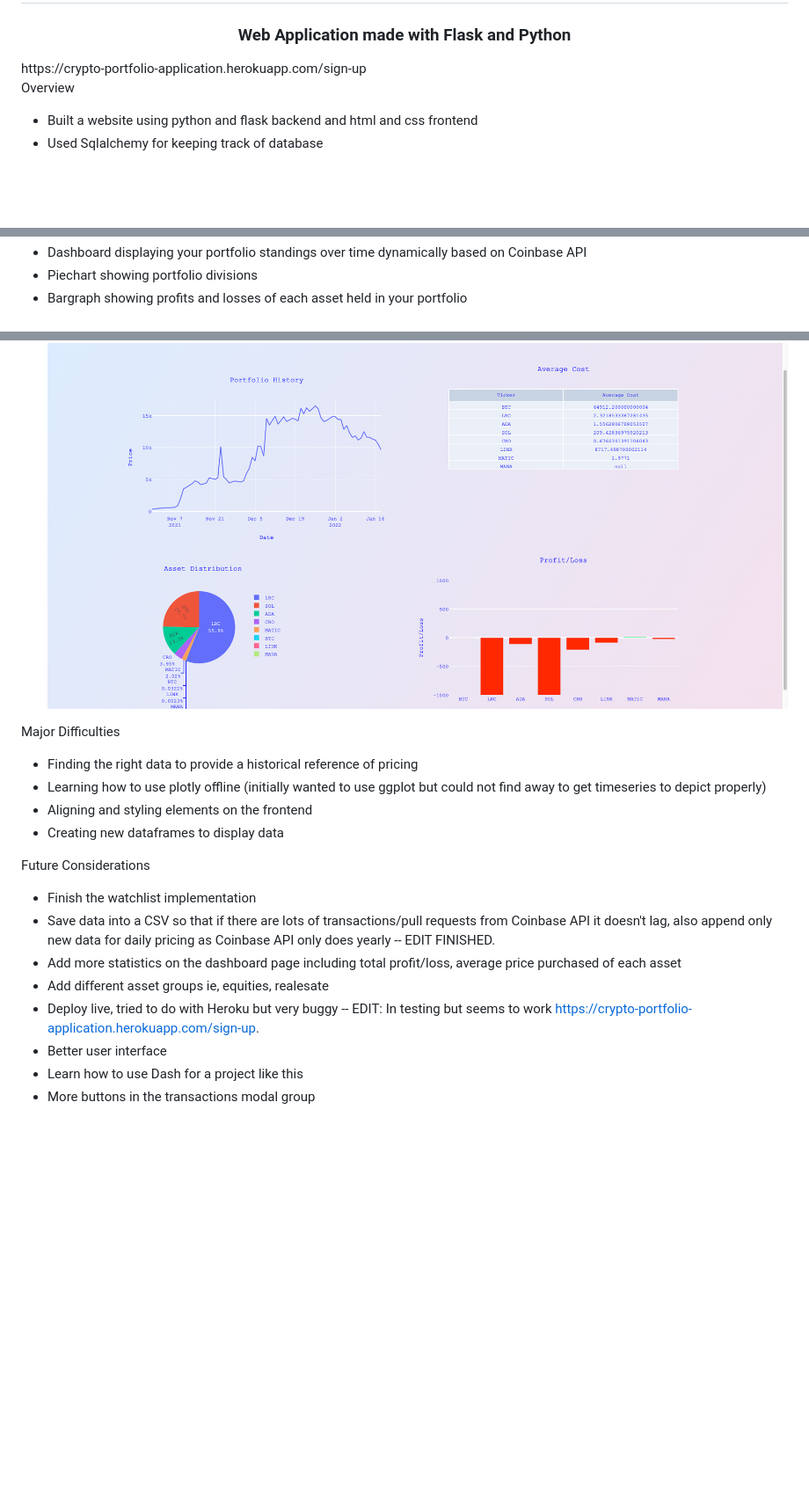
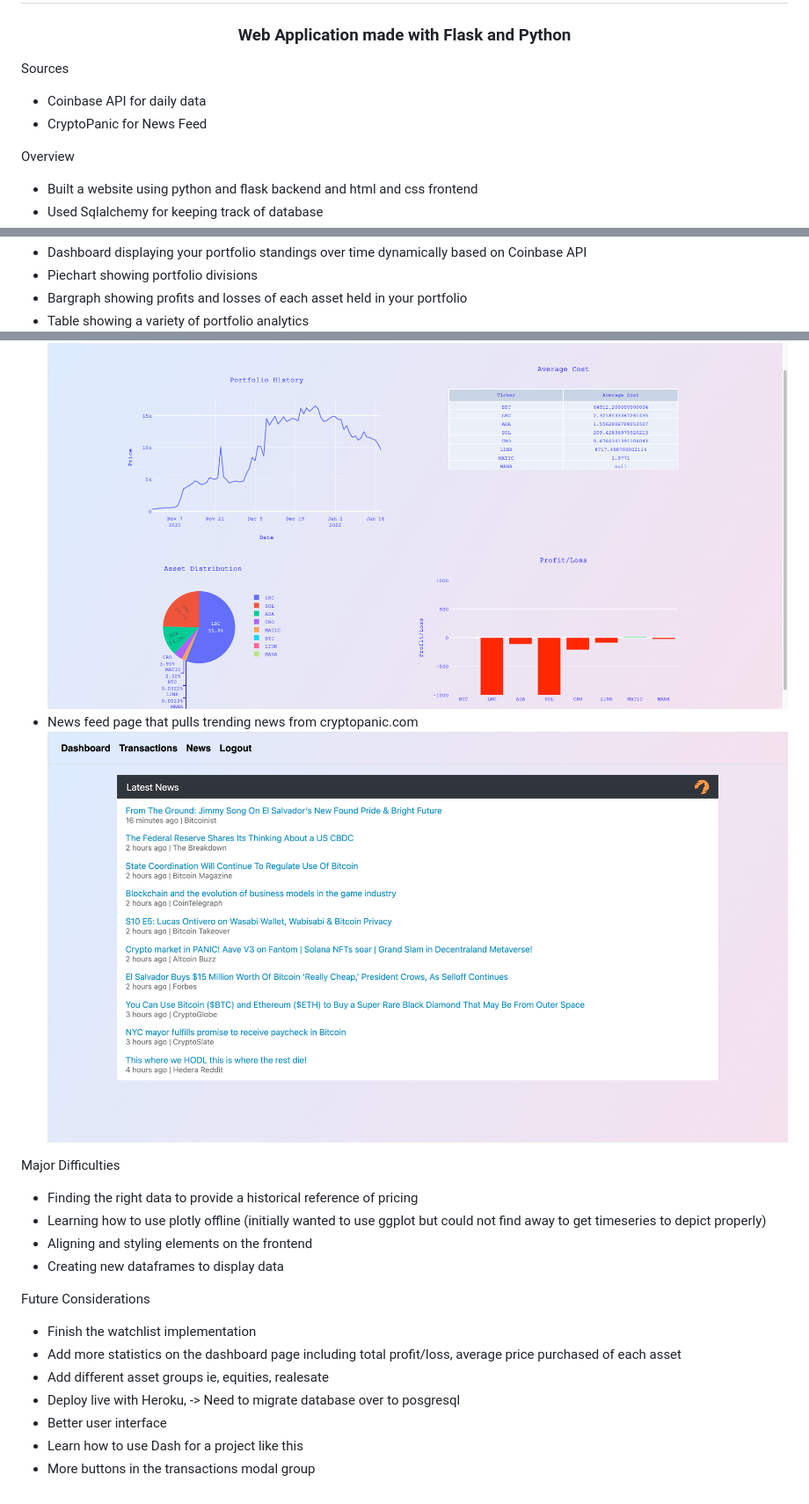
Before and after one commit to jackiedong6/CryptoPortoflioTracker, a Markdown page: README.md, 3 parts joined by grey strips. Shown: that part at 88% size. Drawn GitHub-style; pictures changed too: 4.png (added); blank space fills up the shorter version.

Commit message:
News Feed

```diff
--- a/README.md
+++ b/README.md
@@ -1,6 +1,11 @@
 <h1 align="center">Crypto Portfolio Tracker</h1>
 <h3 align="center">Web Application made with Flask and Python</h3>
-https://crypto-portfolio-application.herokuapp.com/sign-up
+
+<p align ="left">Sources</p>
+
+- Coinbase API for daily data
+- CryptoPanic for News Feed
+
 <p align ="left">Overview</p>
 
 - Built a website using python and flask backend and html and css frontend
@@ -27,8 +32,10 @@ https://crypto-portfolio-application.herokuapp.com/sign-up
 - Dashboard displaying your portfolio standings over time dynamically based on Coinbase API
 - Piechart showing portfolio divisions
 - Bargraph showing profits and losses of each asset held in your portfolio
+- Table showing a variety of portfolio analytics
 ![Screenshot](3.png)
-
+- News feed page that pulls trending news from cryptopanic.com
+![Screenshot](4.png)
 <p align = "left"> Major Difficulties</p>
 
 - Finding the right data to provide a historical reference of pricing
@@ -39,12 +46,10 @@ https://crypto-portfolio-application.herokuapp.com/sign-up
 <p align ="left">Future Considerations</p>
 
 - Finish the watchlist implementation
-- Save data into a CSV so that if there are lots of transactions/pull requests from Coinbase API it doesn't lag, also append only new data for daily pricing as Coinbase API only does yearly
-    -- EDIT FINISHED.
 - Add more statistics on the dashboard page including total profit/loss, average price purchased of each asset
 - Add different asset groups ie, equities, realesate
-- Deploy live, tried to do with Heroku but very buggy
-    -- EDIT: In testing but seems to work https://crypto-portfolio-application.herokuapp.com/sign-up.
+- Deploy live with Heroku,
+    -> Need to migrate database over to posgresql
 - Better user interface
 - Learn how to use Dash for a project like this
 - More buttons in the transactions modal group
```
Also changed, not shown: 6 other files.
